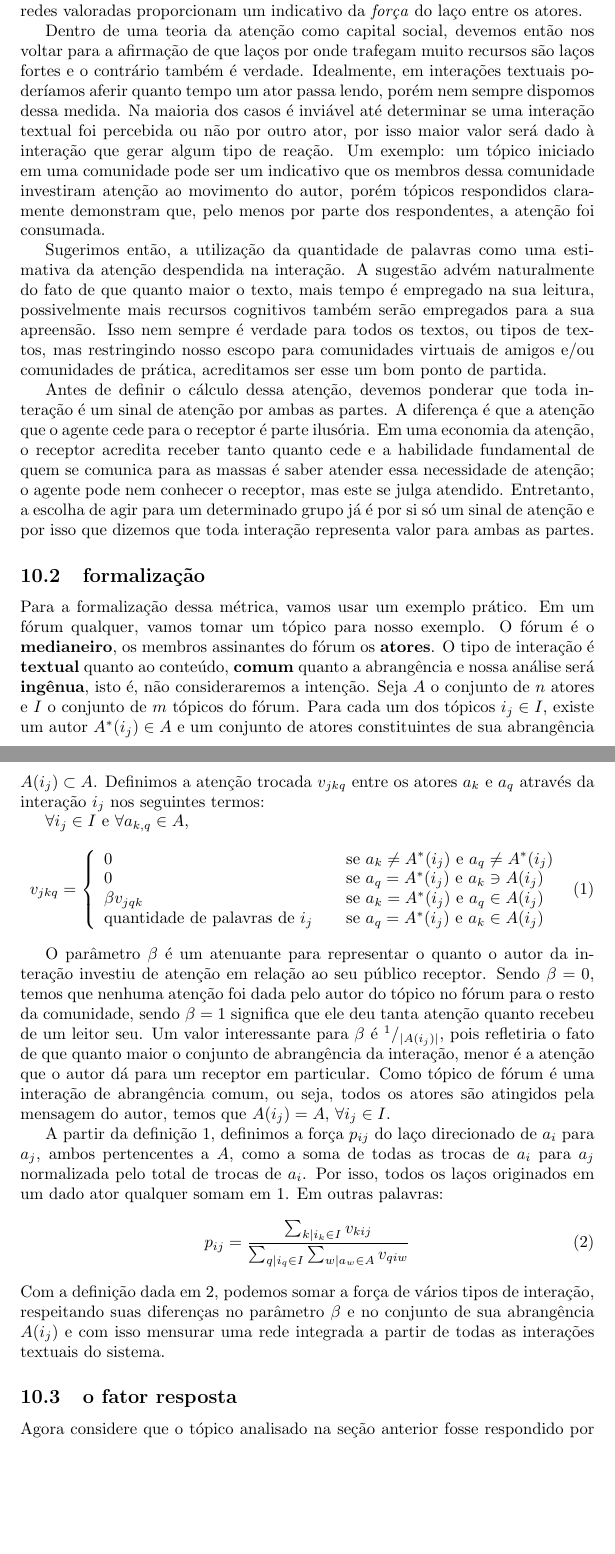
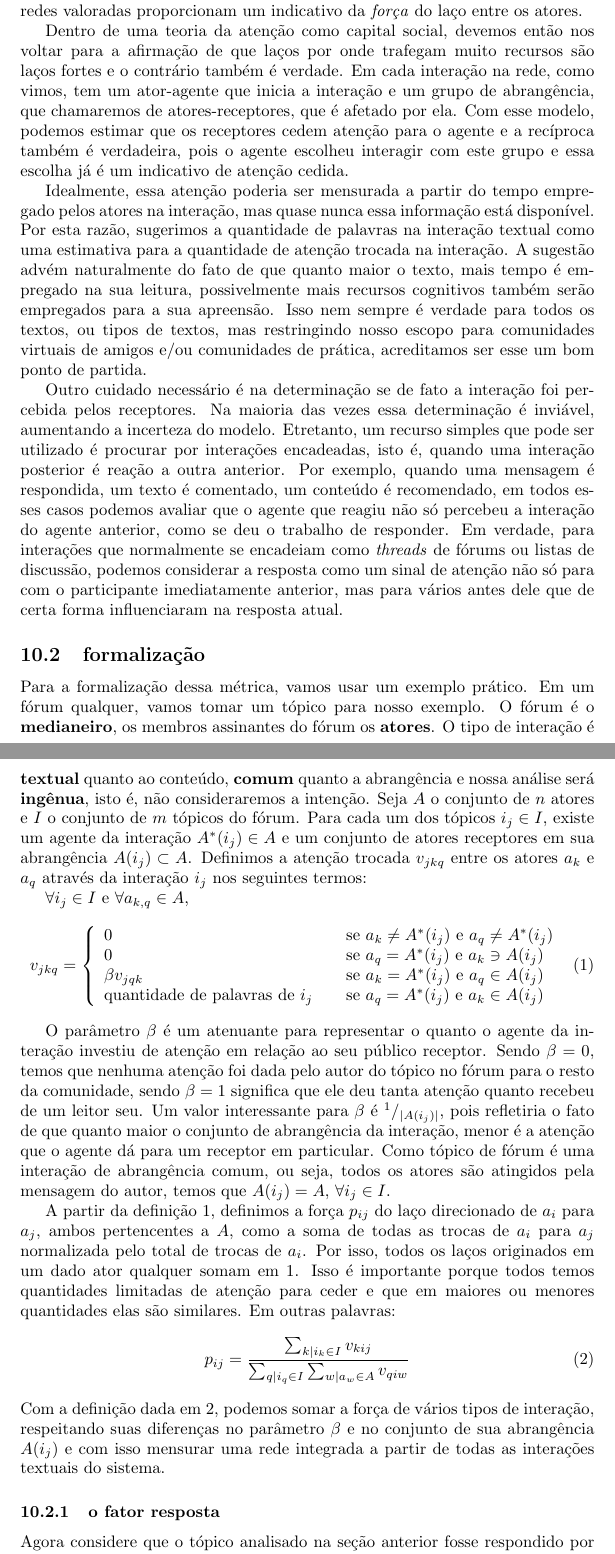
Before and after one commit to raony/Dissertacao, a LaTeX document (document.tex): two parts of pages 9 and 10 of 12 before the commit and two parts of pages 9 and 10 of 13 after it, joined at a grey line, cut so that both start at the same text, the shorter picture padded with empty space. Compiled offline with pdfLaTeX.

Commit message:
ajeitando a parte textual, refazendo as formulas e tenho que colocar os dados do amigos, depois partir para correlacao e divisao em partes da dissertacao

```diff
--- a/document.tex
+++ b/document.tex
@@ -392,31 +393,36 @@ valoradas proporcionam um indicativo da \textit{força} do laço entre os atores
 
 Dentro de uma teoria da atenção como capital social, devemos então nos voltar
 para a afirmação de que laços por onde trafegam muito recursos são laços fortes
-e o contrário também é verdade. Idealmente, em interações textuais poderíamos
-aferir quanto tempo um ator passa lendo, porém nem sempre dispomos dessa medida.
-Na maioria dos casos é inviável até determinar se uma interação textual foi
-percebida ou não por outro ator, por isso maior valor será dado à interação que
-gerar algum tipo de reação. Um exemplo: um tópico iniciado em uma comunidade
-pode ser um indicativo que os membros dessa comunidade investiram atenção ao
-movimento do autor, porém tópicos respondidos claramente demonstram que, pelo
-menos por parte dos respondentes, a atenção foi consumada.
+e o contrário também é verdade. Em cada interação na rede, como vimos, tem um
+ator-agente que inicia a interação e um grupo de abrangência, que chamaremos de
+atores-receptores, que é afetado por ela. Com esse modelo, podemos estimar que
+os receptores cedem atenção para o agente e a recíproca também é verdadeira,
+pois o agente escolheu interagir com este grupo e essa escolha já é um
+indicativo de atenção cedida.
 
-Sugerimos então, a utilização da quantidade de palavras como uma estimativa da
-atenção despendida na interação. A sugestão advém naturalmente do fato de que
-quanto maior o texto, mais tempo é empregado na sua leitura, possivelmente mais
-recursos cognitivos também serão empregados para a sua apreensão. Isso nem
-sempre é verdade para todos os textos, ou tipos de textos, mas restringindo
-nosso escopo para comunidades virtuais de amigos e/ou comunidades de prática,
-acreditamos ser esse um bom ponto de partida.
+Idealmente, essa atenção poderia ser mensurada a partir do tempo empregado pelos
+atores na interação, mas quase nunca essa informação está disponível. Por esta
+razão, sugerimos a quantidade de palavras na interação textual como uma
+estimativa para a quantidade de atenção trocada na interação. A sugestão advém
+naturalmente do fato de que quanto maior o texto, mais tempo é empregado na sua
+leitura, possivelmente mais recursos cognitivos também serão empregados para a
+sua apreensão. Isso nem sempre é verdade para todos os textos, ou tipos de
+textos, mas restringindo nosso escopo para comunidades virtuais de amigos e/ou
+comunidades de prática, acreditamos ser esse um bom ponto de partida.
 
-Antes de definir o cálculo dessa atenção, devemos ponderar que toda interação é
-um sinal de atenção por ambas as partes. A diferença é que a atenção que o
-agente cede para o receptor é parte ilusória. Em uma economia da atenção,
-o receptor acredita receber tanto quanto cede e a habilidade fundamental de quem
-se comunica para as massas é saber atender essa necessidade de atenção; o agente
-pode nem conhecer o receptor, mas este se julga atendido. Entretanto, a escolha
-de agir para um determinado grupo já é por si só um sinal de atenção e por isso
-que dizemos que toda interação representa valor para ambas as partes.
+Outro cuidado necessário é na determinação se de fato a interação foi percebida
+pelos receptores. Na maioria das vezes essa determinação é inviável, aumentando
+a incerteza do modelo. Etretanto, um recurso simples que pode ser utilizado é
+procurar por interações encadeadas, isto é, quando uma interação posterior é
+reação a outra anterior. Por exemplo, quando uma mensagem é respondida, um texto
+é comentado, um conteúdo é recomendado, em todos esses casos podemos avaliar que
+o agente que reagiu não só percebeu a interação do agente anterior, como se deu
+o trabalho de responder. Em verdade, para interações que normalmente se
+encadeiam como \textit{threads} de fórums ou listas de discussão, podemos
+considerar a resposta como um sinal de atenção não só para com o participante
+imediatamente anterior, mas para vários antes dele que de certa forma
+influenciaram na resposta atual.
+
 \subsection{formalização}
 Para a formalização dessa métrica, vamos usar um exemplo prático. Em um fórum
 qualquer, vamos tomar um tópico para nosso exemplo. O fórum é o
@@ -424,10 +430,10 @@ qualquer, vamos tomar um tópico para nosso exemplo. O fórum é o
 de interação é \textbf{textual} quanto ao conteúdo, \textbf{comum} quanto a
 abrangência e nossa análise será \textbf{ingênua}, isto é, não consideraremos a
 intenção. Seja $A$ o conjunto de $n$ atores e $I$ o conjunto de $m$ tópicos
-do fórum. Para cada um dos tópicos $i_j \in I$, existe um autor $A^*(i_j) \in A$
-e um conjunto de atores constituintes de sua abrangência $A(i_j) \subset A$.
-Definimos a atenção trocada $v_{jkq}$ entre os atores $a_k$ e $a_q$ através da
-interação $i_j$ nos seguintes termos:
+do fórum. Para cada um dos tópicos $i_j \in I$, existe um agente da interação
+$A^*(i_j) \in A$ e um conjunto de atores receptores em sua abrangência $A(i_j)
+\subset A$. Definimos a atenção trocada $v_{jkq}$ entre os atores $a_k$ e $a_q$
+através da interação $i_j$ nos seguintes termos:
 
 $\forall i_j \in I$ e $\forall a_{k,q} \in A$,
 \begin{equation}
@@ -441,13 +447,13 @@ v_{jkq} = \left\{
   \in A(i_j)$} \end{array} \right.
 \end{equation}
 
-O parâmetro $\beta$ é um atenuante para representar o quanto o autor da
+O parâmetro $\beta$ é um atenuante para representar o quanto o agente da
 interação investiu de atenção em relação ao seu público receptor. Sendo
 $\beta=0$, temos que nenhuma atenção foi dada pelo autor do tópico no fórum
 para o resto da comunidade, sendo $\beta=1$ significa que ele deu tanta atenção
 quanto recebeu de um leitor seu. Um valor interessante para $\beta$ é
 $^1/_{|A(i_j)|}$, pois refletiria o fato de que quanto maior o conjunto de
-abrangência da interação, menor é a atenção que o autor dá para um receptor em
+abrangência da interação, menor é a atenção que o agente dá para um receptor em
 particular. Como tópico de fórum é uma interação de abrangência comum, ou seja,
 todos os atores são atingidos pela mensagem do autor, temos que $A(i_j)=A$,
 $\forall i_j \in I$.
@@ -455,8 +461,9 @@ $\forall i_j \in I$.
 A partir da definição~\ref{def:atencao}, definimos a força $p_{ij}$ do laço
 direcionado de $a_i$ para $a_j$, ambos pertencentes a $A$, como a soma de todas
 as trocas de $a_i$ para $a_j$ normalizada pelo total de trocas de $a_i$.
-Por isso, todos os laços originados em um dado ator qualquer somam em 1. Em
-outras palavras:
+Por isso, todos os laços originados em um dado ator qualquer somam em 1. Isso
+é importante porque todos temos quantidades limitadas de atenção para ceder e
+que em maiores ou menores quantidades elas são similares. Em outras palavras:
 \begin{equation}
 \label{def:forca}
 p_{ij}=\frac{\sum_{k|i_k \in I}v_{kij}}{\sum_{q|i_q \in I}\sum_{w|a_w
@@ -466,7 +473,7 @@ Com a definição dada em \ref{def:forca}, podemos somar a força de vários
 tipos de interação, respeitando suas diferenças no parâmetro $\beta$ e
 no conjunto de sua abrangência $A(i_j)$ e com isso mensurar uma rede integrada
 a partir de todas as interações textuais do sistema.
-\subsection{o fator resposta}
+\subsubsection{o fator resposta}
 Agora considere que o tópico analisado na seção anterior fosse respondido por um
 outro membro da comunidade. Teríamos a confirmação de que este ator leu e não
 apenas leu, como se deu ao trabalho de responder. Essa resposta, portanto,
```
Also changed, not shown: document.tex (79 more changed lines).
